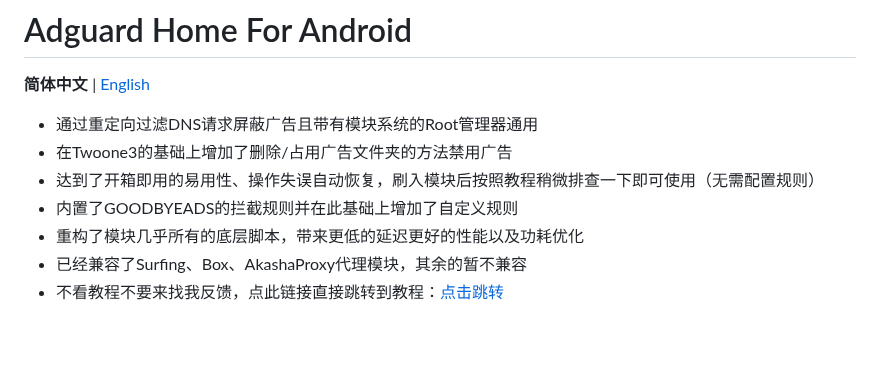
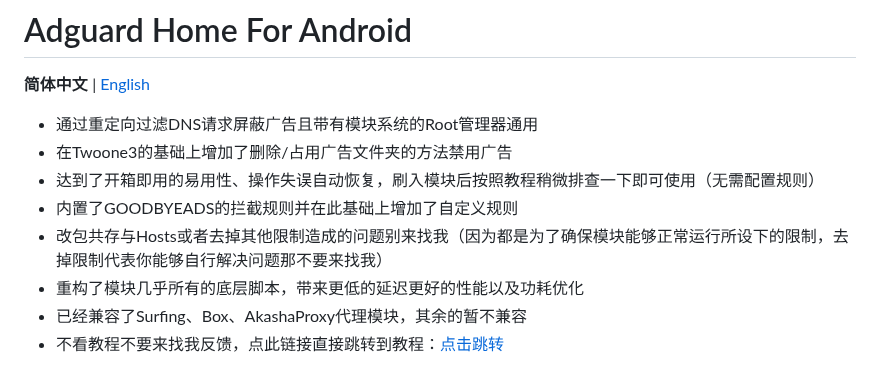
Before and after one commit to liuzq2002/Adguard-Home-For-Magisk-Mod, a Markdown page: README.md, the part around the change. Rendered like a GitHub page; blank space fills up the shorter version.

```diff
--- a/README.md
+++ b/README.md
@@ -4,6 +4,7 @@
 - 在Twoone3的基础上增加了删除/占用广告文件夹的方法禁用广告
 - 达到了开箱即用的易用性、操作失误自动恢复，刷入模块后按照教程稍微排查一下即可使用（无需配置规则）
 - 内置了GOODBYEADS的拦截规则并在此基础上增加了自定义规则
+- 改包共存与Hosts或者去掉其他限制造成的问题别来找我（因为都是为了确保模块能够正常运行所设下的限制，去掉限制代表你能够自行解决问题那不要来找我）
 - 重构了模块几乎所有的底层脚本，带来更低的延迟更好的性能以及功耗优化
 - 已经兼容了Surfing、Box、AkashaProxy代理模块，其余的暂不兼容
 - 不看教程不要来找我反馈，点此链接直接跳转到教程：[点击跳转](https://github.com/liuzq2002/Adguard-Home-For-Magisk-Mod/tree/main?tab=readme-ov-file#-%E6%95%99%E7%A8%8B%E4%B8%8D%E7%9C%8B%E7%9A%84%E8%AF%9D%E5%87%BA%E4%BA%8B%E5%88%AB%E5%88%B0%E5%A4%84%E6%89%BE%E6%88%91%E9%97%AE%E9%A2%98)
```
